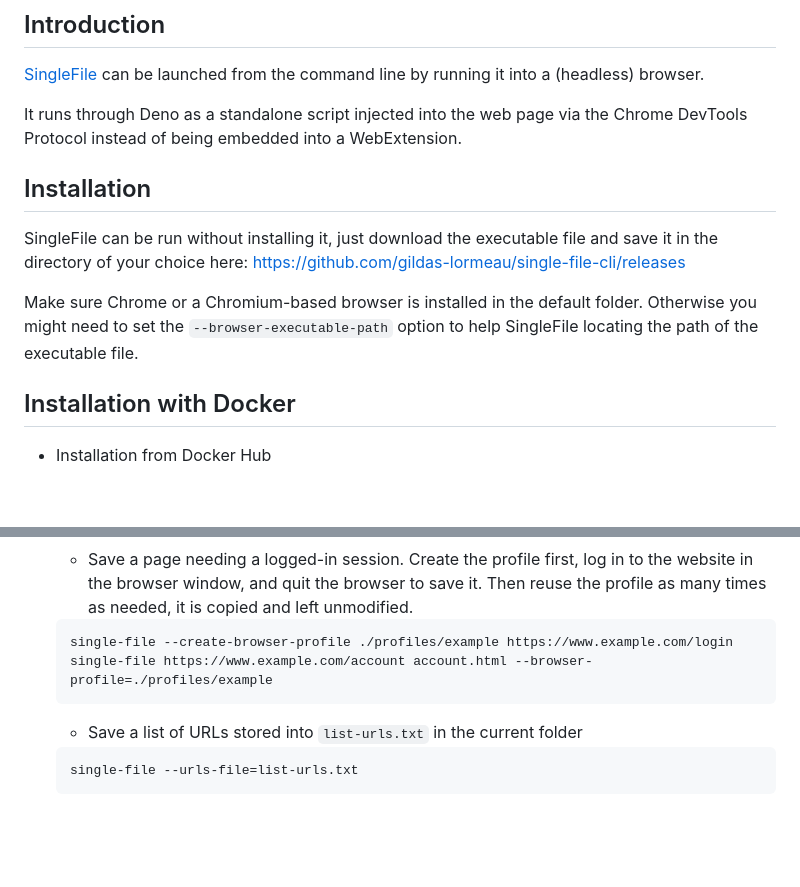
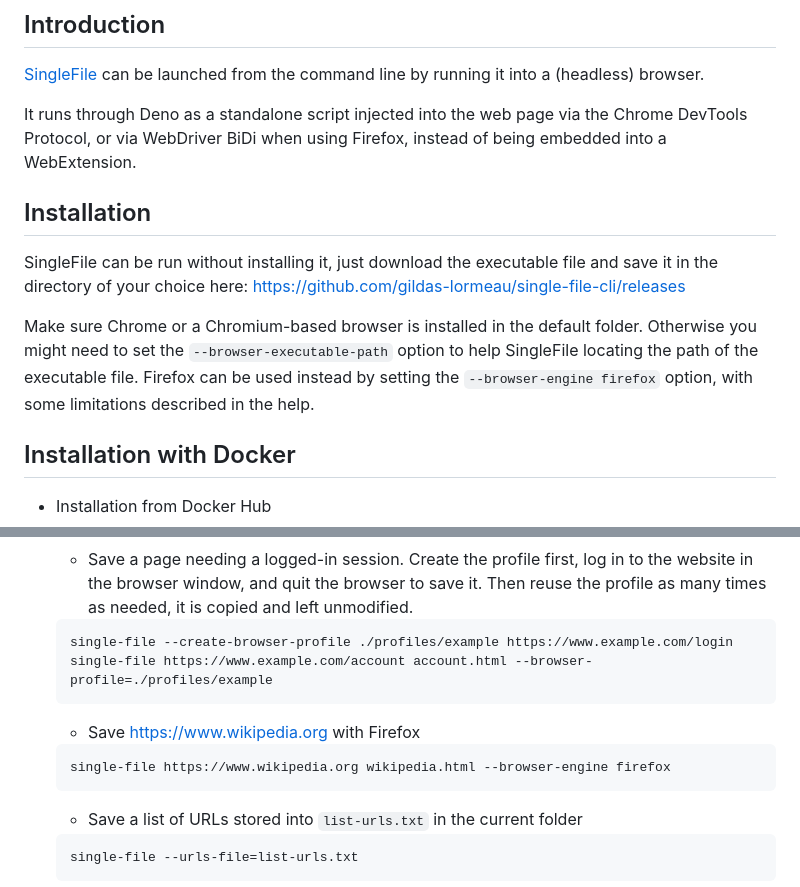
Before and after one commit to gildas-lormeau/single-file-cli, a Markdown page: README.MD, 2 parts joined by grey strips. Drawn GitHub-style; blank space fills up the shorter version.

Commit message:
document the firefox engine in the readme

````diff
--- a/README.MD
+++ b/README.MD
@@ -4,13 +4,13 @@
 
 [SingleFile](https://www.getsinglefile.com) can be launched from the command line by running it into a (headless) browser.
 
-It runs through Deno as a standalone script injected into the web page via the Chrome DevTools Protocol instead of being embedded into a WebExtension.
+It runs through Deno as a standalone script injected into the web page via the Chrome DevTools Protocol, or via WebDriver BiDi when using Firefox, instead of being embedded into a WebExtension.
 
 ## Installation
 
 SingleFile can be run without installing it, just download the executable file and save it in the directory of your choice here: https://github.com/gildas-lormeau/single-file-cli/releases
 
-Make sure Chrome or a Chromium-based browser is installed in the default folder. Otherwise you might need to set the `--browser-executable-path` option to help SingleFile locating the path of the executable file.
+Make sure Chrome or a Chromium-based browser is installed in the default folder. Otherwise you might need to set the `--browser-executable-path` option to help SingleFile locating the path of the executable file. Firefox can be used instead by setting the `--browser-engine firefox` option, with some limitations described in the help.
 
 ## Installation with Docker
 
@@ -133,6 +133,12 @@ Make sure Chrome or a Chromium-based browser is installed in the default folder.
   single-file https://www.example.com/account account.html --browser-profile=./profiles/example
   ```
 
+  - Save https://www.wikipedia.org with Firefox
+
+  ```sh
+  single-file https://www.wikipedia.org wikipedia.html --browser-engine firefox
+  ```
+
   - Save a list of URLs stored into `list-urls.txt` in the current folder
 
   ```sh
````
